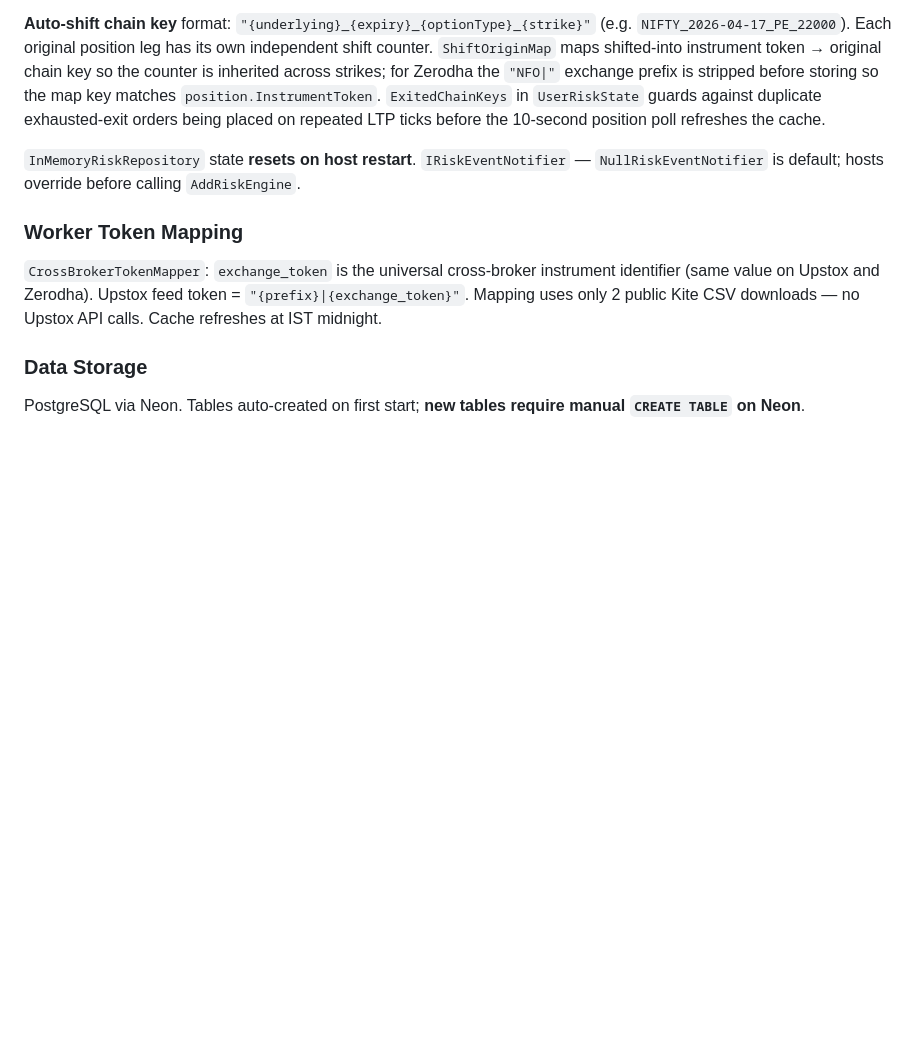
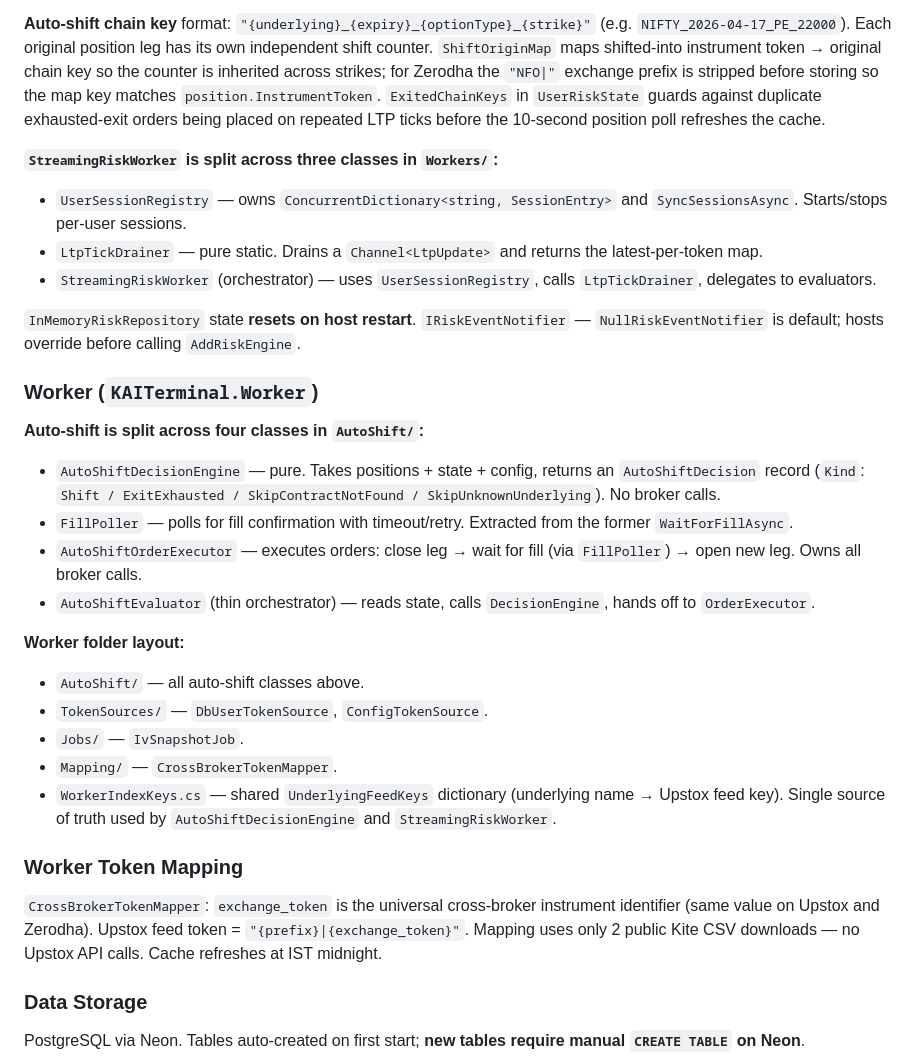
Before and after one commit to suvrajitray/kai-terminal, a Markdown page: CLAUDE.md, the part around one of its changes. Drawn GitHub-style; blank space fills up the shorter version.

```diff
--- a/CLAUDE.md
+++ b/CLAUDE.md
@@ -121,7 +145,27 @@ Zero deps on Upstox/Zerodha SDKs. `UpstoxMarketDataHttpClient` takes an explicit
 
 **Auto-shift chain key** format: `"{underlying}_{expiry}_{optionType}_{strike}"` (e.g. `NIFTY_2026-04-17_PE_22000`). Each original position leg has its own independent shift counter. `ShiftOriginMap` maps shifted-into instrument token → original chain key so the counter is inherited across strikes; for Zerodha the `"NFO|"` exchange prefix is stripped before storing so the map key matches `position.InstrumentToken`. `ExitedChainKeys` in `UserRiskState` guards against duplicate exhausted-exit orders being placed on repeated LTP ticks before the 10-second position poll refreshes the cache.
 
+**`StreamingRiskWorker` is split across three classes in `Workers/`:**
+- `UserSessionRegistry` — owns `ConcurrentDictionary<string, SessionEntry>` and `SyncSessionsAsync`. Starts/stops per-user sessions.
+- `LtpTickDrainer` — pure static. Drains a `Channel<LtpUpdate>` and returns the latest-per-token map.
+- `StreamingRiskWorker` (orchestrator) — uses `UserSessionRegistry`, calls `LtpTickDrainer`, delegates to evaluators.
+
 `InMemoryRiskRepository` state **resets on host restart**. `IRiskEventNotifier` — `NullRiskEventNotifier` is default; hosts override before calling `AddRiskEngine`.
+
+### Worker (`KAITerminal.Worker`)
+
+**Auto-shift is split across four classes in `AutoShift/`:**
+- `AutoShiftDecisionEngine` — pure. Takes positions + state + config, returns an `AutoShiftDecision` record (`Kind`: `Shift / ExitExhausted / SkipContractNotFound / SkipUnknownUnderlying`). No broker calls.
+- `FillPoller` — polls for fill confirmation with timeout/retry. Extracted from the former `WaitForFillAsync`.
+- `AutoShiftOrderExecutor` — executes orders: close leg → wait for fill (via `FillPoller`) → open new leg. Owns all broker calls.
+- `AutoShiftEvaluator` (thin orchestrator) — reads state, calls `DecisionEngine`, hands off to `OrderExecutor`.
+
+**Worker folder layout:**
+- `AutoShift/` — all auto-shift classes above.
+- `TokenSources/` — `DbUserTokenSource`, `ConfigTokenSource`.
+- `Jobs/` — `IvSnapshotJob`.
+- `Mapping/` — `CrossBrokerTokenMapper`.
+- `WorkerIndexKeys.cs` — shared `UnderlyingFeedKeys` dictionary (underlying name → Upstox feed key). Single source of truth used by `AutoShiftDecisionEngine` and `StreamingRiskWorker`.
 
 ### Worker Token Mapping
 
```
Also changed, not shown: other parts of CLAUDE.md (+31 -7 lines), backend-refactoring-todo.md (+35 -35 lines).
